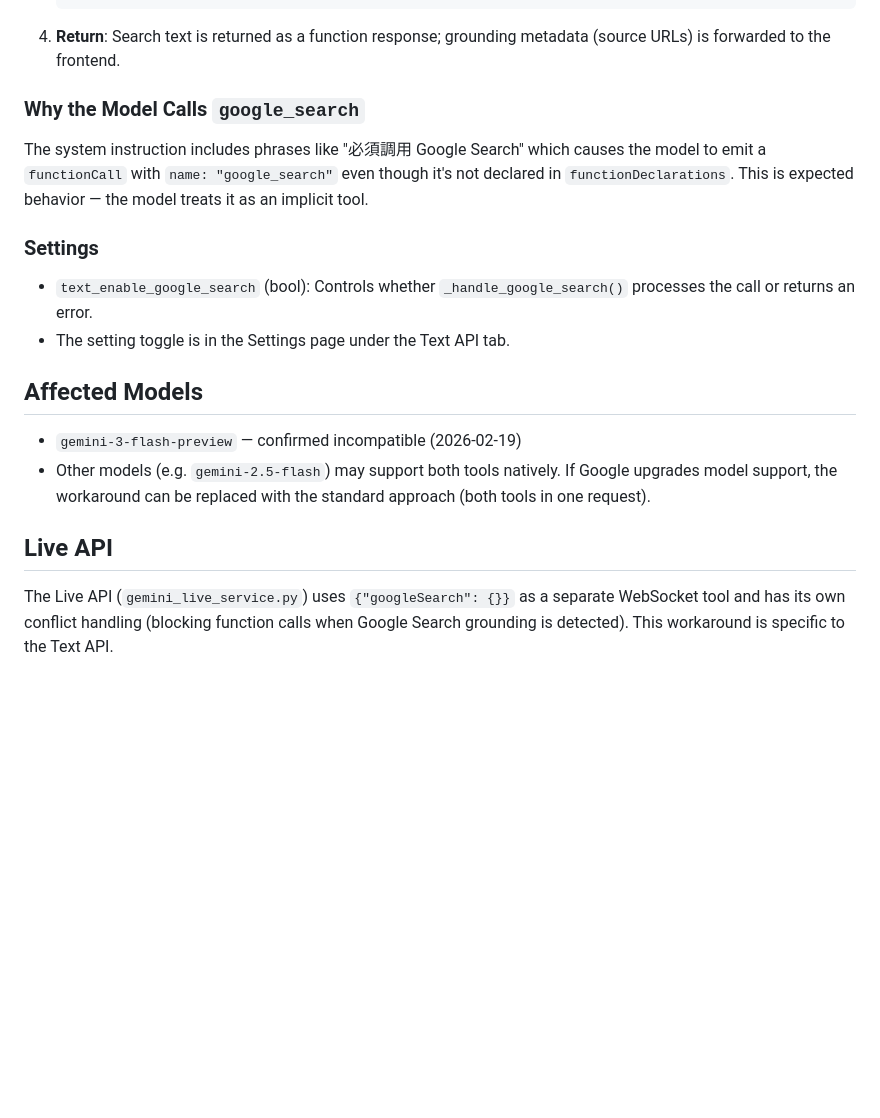
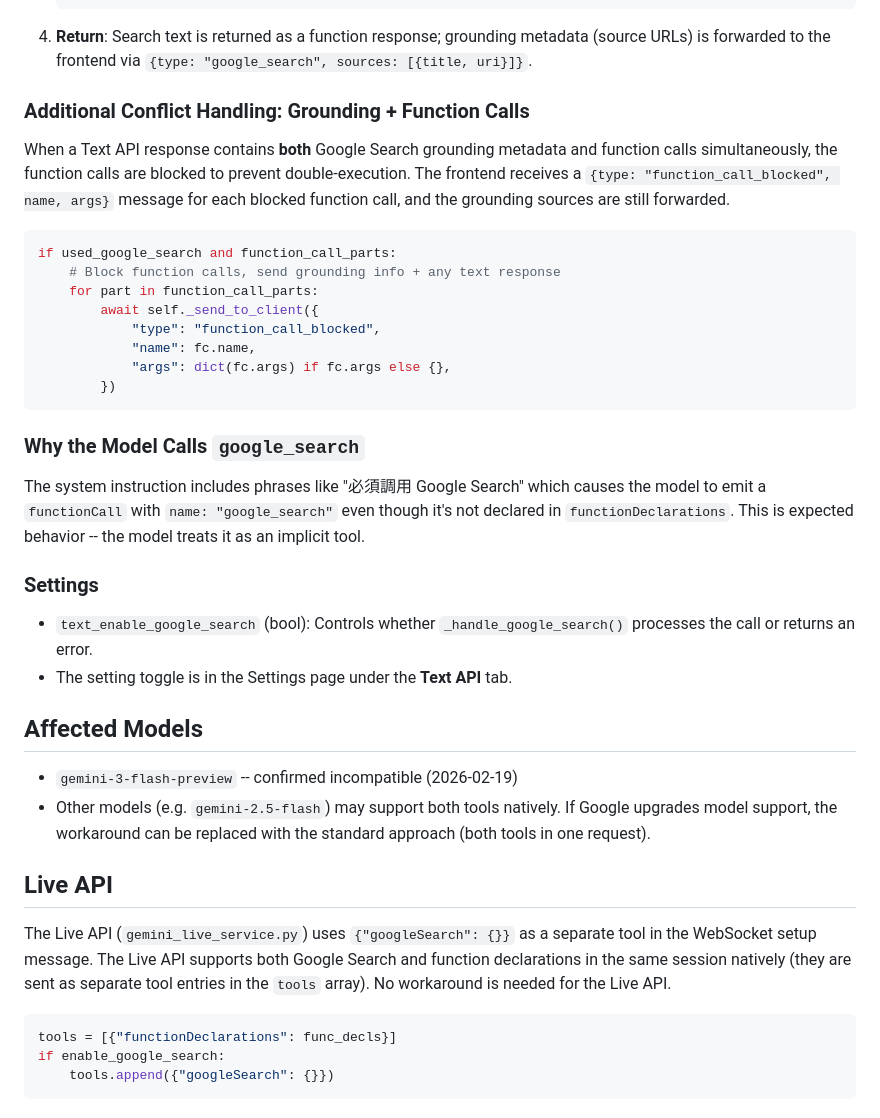
Before and after one commit to sigmarobotics/kachaka-gemini, a Markdown page: docs/google-search-function-calling.md, the part around one of its changes. Drawn GitHub-style; blank space fills up the shorter version.

````diff
--- a/docs/google-search-function-calling.md
+++ b/docs/google-search-function-calling.md
@@ -80,22 +80,43 @@ Model response contains functionCall?
    )
    ```
 
-4. **Return**: Search text is returned as a function response; grounding metadata (source URLs) is forwarded to the frontend.
+4. **Return**: Search text is returned as a function response; grounding metadata (source URLs) is forwarded to the frontend via `{type: "google_search", sources: [{title, uri}]}`.
+
+### Additional Conflict Handling: Grounding + Function Calls
+
+When a Text API response contains **both** Google Search grounding metadata and function calls simultaneously, the function calls are blocked to prevent double-execution. The frontend receives a `{type: "function_call_blocked", name, args}` message for each blocked function call, and the grounding sources are still forwarded.
+
+```python
+if used_google_search and function_call_parts:
+    # Block function calls, send grounding info + any text response
+    for part in function_call_parts:
+        await self._send_to_client({
+            "type": "function_call_blocked",
+            "name": fc.name,
+            "args": dict(fc.args) if fc.args else {},
+        })
+```
 
 ### Why the Model Calls `google_search`
 
-The system instruction includes phrases like "必須調用 Google Search" which causes the model to emit a `functionCall` with `name: "google_search"` even though it's not declared in `functionDeclarations`. This is expected behavior — the model treats it as an implicit tool.
+The system instruction includes phrases like "必須調用 Google Search" which causes the model to emit a `functionCall` with `name: "google_search"` even though it's not declared in `functionDeclarations`. This is expected behavior -- the model treats it as an implicit tool.
 
 ### Settings
 
 - `text_enable_google_search` (bool): Controls whether `_handle_google_search()` processes the call or returns an error.
-- The setting toggle is in the Settings page under the Text API tab.
+- The setting toggle is in the Settings page under the **Text API** tab.
 
 ## Affected Models
 
-- `gemini-3-flash-preview` — confirmed incompatible (2026-02-19)
+- `gemini-3-flash-preview` -- confirmed incompatible (2026-02-19)
 - Other models (e.g. `gemini-2.5-flash`) may support both tools natively. If Google upgrades model support, the workaround can be replaced with the standard approach (both tools in one request).
 
 ## Live API
 
-The Live API (`gemini_live_service.py`) uses `{"googleSearch": {}}` as a separate WebSocket tool and has its own conflict handling (blocking function calls when Google Search grounding is detected). This workaround is specific to the Text API.
+The Live API (`gemini_live_service.py`) uses `{"googleSearch": {}}` as a separate tool in the WebSocket setup message. The Live API supports both Google Search and function declarations in the same session natively (they are sent as separate tool entries in the `tools` array). No workaround is needed for the Live API.
+
+```python
+tools = [{"functionDeclarations": func_decls}]
+if enable_google_search:
+    tools.append({"googleSearch": {}})
+```
````
Also changed, not shown: other parts of docs/google-search-function-calling.md (+23 -23 lines).
